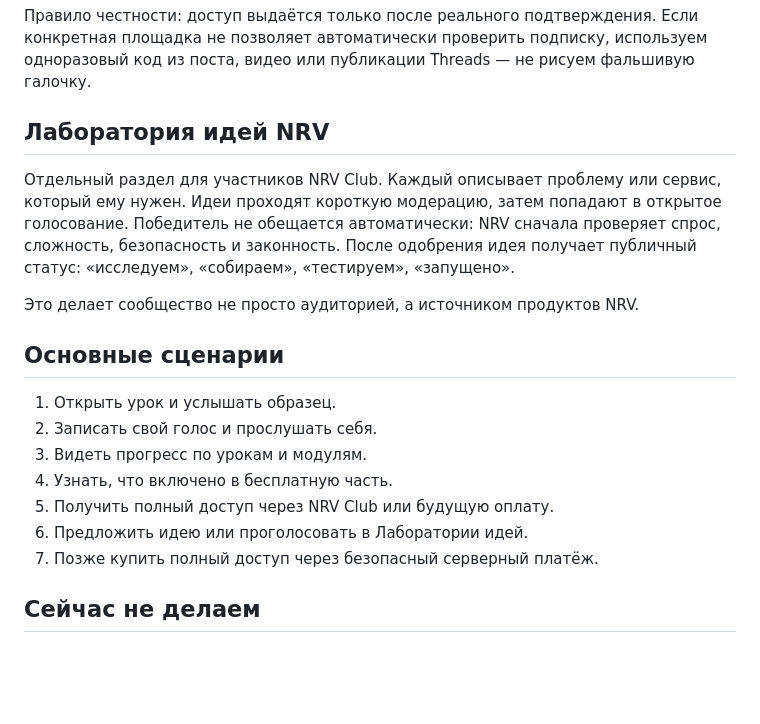
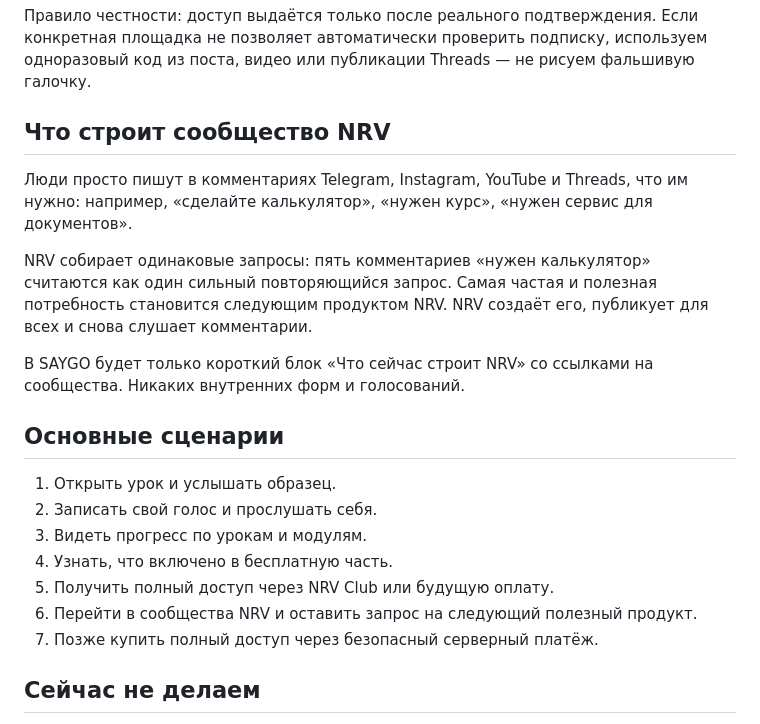
Before and after one commit to SHAMKIREC/saygo-app, a Markdown page: PRODUCT.md, the part around the change. GitHub-like rendering; blank space fills up the shorter version.

Commit message:
docs: use community comments instead of internal voting

```diff
--- a/PRODUCT.md
+++ b/PRODUCT.md
@@ -14,10 +14,12 @@ SAYGO — мобильное приложение для взрослых рус
 
 Правило честности: доступ выдаётся только после реального подтверждения. Если конкретная площадка не позволяет автоматически проверить подписку, используем одноразовый код из поста, видео или публикации Threads — не рисуем фальшивую галочку.
 
-## Лаборатория идей NRV
-Отдельный раздел для участников NRV Club. Каждый описывает проблему или сервис, который ему нужен. Идеи проходят короткую модерацию, затем попадают в открытое голосование. Победитель не обещается автоматически: NRV сначала проверяет спрос, сложность, безопасность и законность. После одобрения идея получает публичный статус: «исследуем», «собираем», «тестируем», «запущено».
+## Что строит сообщество NRV
+Люди просто пишут в комментариях Telegram, Instagram, YouTube и Threads, что им нужно: например, «сделайте калькулятор», «нужен курс», «нужен сервис для документов».
 
-Это делает сообщество не просто аудиторией, а источником продуктов NRV.
+NRV собирает одинаковые запросы: пять комментариев «нужен калькулятор» считаются как один сильный повторяющийся запрос. Самая частая и полезная потребность становится следующим продуктом NRV. NRV создаёт его, публикует для всех и снова слушает комментарии.
+
+В SAYGO будет только короткий блок «Что сейчас строит NRV» со ссылками на сообщества. Никаких внутренних форм и голосований.
 
 ## Основные сценарии
 1. Открыть урок и услышать образец.
@@ -25,7 +27,7 @@ SAYGO — мобильное приложение для взрослых рус
 3. Видеть прогресс по урокам и модулям.
 4. Узнать, что включено в бесплатную часть.
 5. Получить полный доступ через NRV Club или будущую оплату.
-6. Предложить идею или проголосовать в Лаборатории идей.
+6. Перейти в сообщества NRV и оставить запрос на следующий полезный продукт.
 7. Позже купить полный доступ через безопасный серверный платёж.
 
 ## Сейчас не делаем
```
